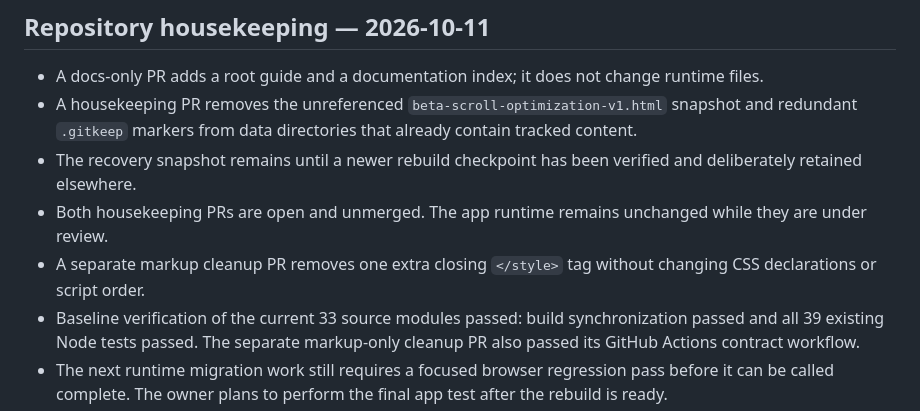
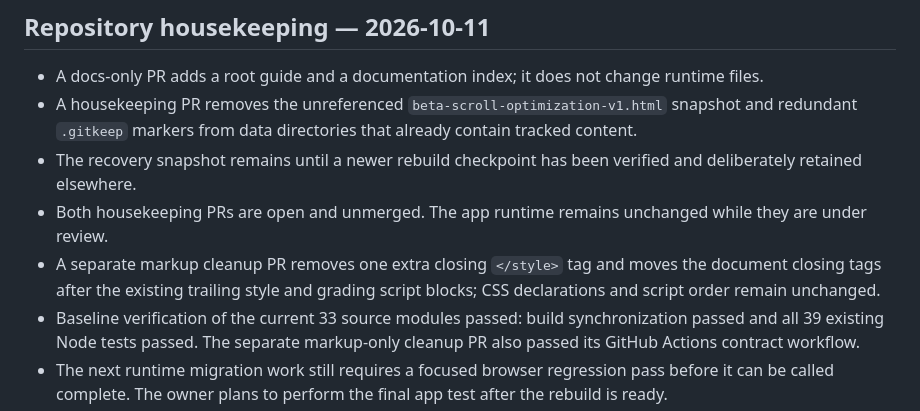
Before and after one commit to randirosandi-glitch/Beta-HSK-Papers, a Markdown page: docs/REBUILD_PROGRESS_BETA_20261011.md, the part around the change. Drawn GitHub-style.

Commit message:
docs: clarify document markup cleanup

```diff
--- a/docs/REBUILD_PROGRESS_BETA_20261011.md
+++ b/docs/REBUILD_PROGRESS_BETA_20261011.md
@@ -91,6 +91,6 @@ Progress merge/activity, statistics, recent history, section persistence, study-
 - A housekeeping PR removes the unreferenced `beta-scroll-optimization-v1.html` snapshot and redundant `.gitkeep` markers from data directories that already contain tracked content.
 - The recovery snapshot remains until a newer rebuild checkpoint has been verified and deliberately retained elsewhere.
 - Both housekeeping PRs are open and unmerged. The app runtime remains unchanged while they are under review.
-- A separate markup cleanup PR removes one extra closing `</style>` tag without changing CSS declarations or script order.
+- A separate markup cleanup PR removes one extra closing `</style>` tag and moves the document closing tags after the existing trailing style and grading script blocks; CSS declarations and script order remain unchanged.
 - Baseline verification of the current 33 source modules passed: build synchronization passed and all 39 existing Node tests passed. The separate markup-only cleanup PR also passed its GitHub Actions contract workflow.
 - The next runtime migration work still requires a focused browser regression pass before it can be called complete. The owner plans to perform the final app test after the rebuild is ready.
```
